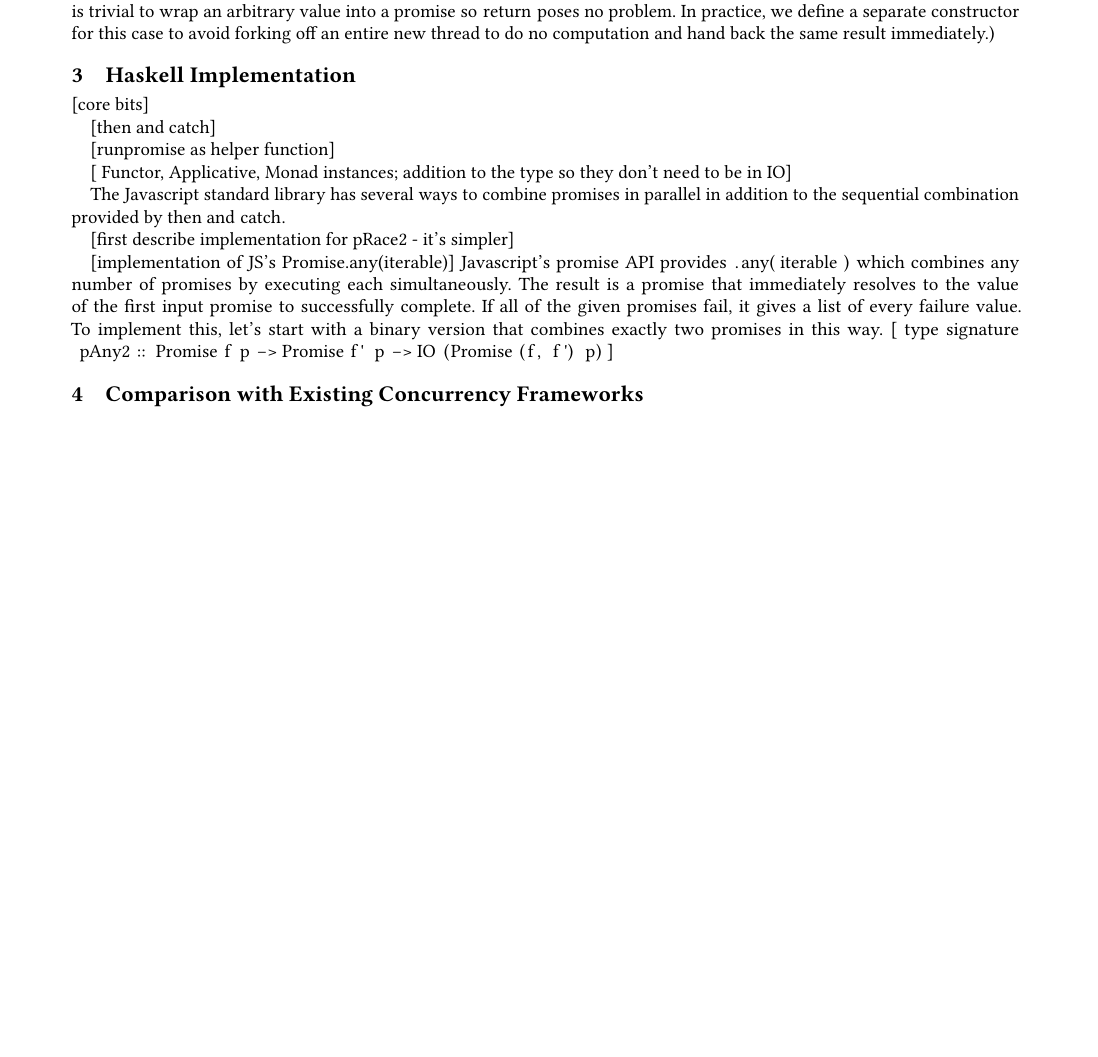
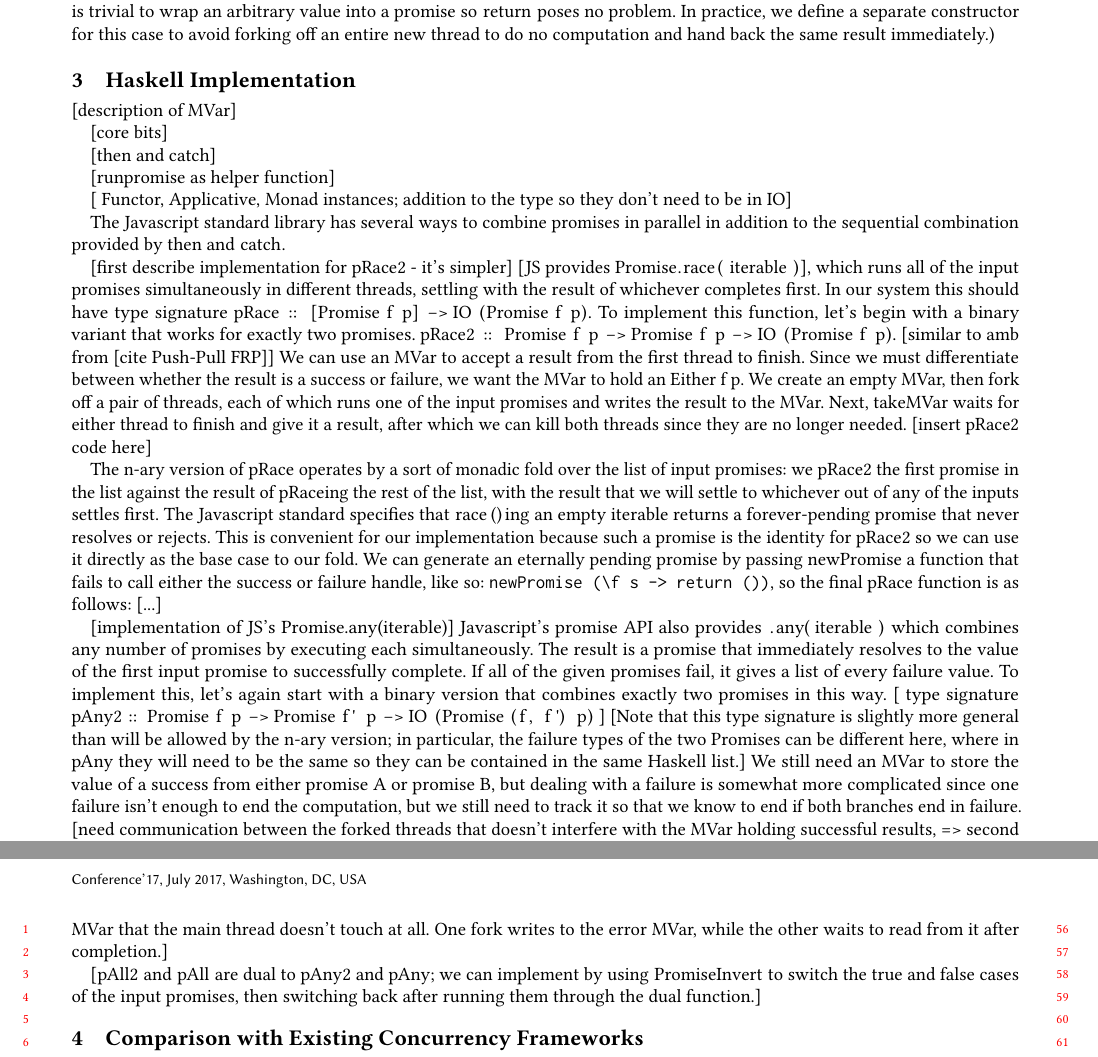
Before and after one commit to ballesta25/HS-Promise, a LaTeX paper (paper/PromisePearl.tex): part of the page before the commit and two parts of pages 1 and 2 of 2 after it, the two joined at a grey line, cut so that both start at the same text, the shorter picture padded with empty space. Compiled offline with pdfLaTeX.

Commit message:
add more writeup about implementation of timing combiners.

```diff
--- a/paper/PromisePearl.tex
+++ b/paper/PromisePearl.tex
@@ -1,5 +1,7 @@
 \documentclass[sigplan,screen,review]{acmart}
 \usepackage{listings}
+
+\newcommand{\lit}[1]{\lstinline{#1}}
 
 \begin{document}
 
@@ -14,8 +16,10 @@ We build a model of promises in Haskell to compare it against other concurrency
 
 Promise objects are a good candidate for parameterized types: they yield a value upon success or failure, and it would be nice to be able to check statically that these values and the functions that they will be passed to all agree on the types involved.
 
-The operation \lstinline{then} should ``chain promises together'' by accepting a function that converts a regular value to a promise, then applying it to a promise with that return type by waiting for it to finish before calling the function.  We note that this operation is very similar to \lstinline{>>=} [give type signature here?], suggesting that promises can be thought of as monads.  (We also note that it is trivial to wrap an arbitrary value into a promise so \lstinline{return} poses no problem.  In practice, we define a separate constructor for this case to avoid forking off an entire new thread to do no computation and hand back the same result immediately.)
+The operation \lit{then} should ``chain promises together'' by accepting a function that converts a regular value to a promise, then applying it to a promise with that return type by waiting for it to finish before calling the function.  We note that this operation is very similar to \lit{>>=} [give type signature here?], suggesting that promises can be thought of as monads.  (We also note that it is trivial to wrap an arbitrary value into a promise so \lit{return} poses no problem.  In practice, we define a separate constructor for this case to avoid forking off an entire new thread to do no computation and hand back the same result immediately.)
 \section{Haskell Implementation}
+
+[description of MVar]
 
 [core bits]
 
@@ -25,11 +29,18 @@ The operation \lstinline{then} should ``chain promises together'' by accepting a
 
 [ Functor, Applicative, Monad instances; addition to the type so they don't need to be in IO]
 
-The Javascript standard library has several ways to combine promises in parallel in addition to the sequential combination provided by \lstinline{then} and \lstinline{catch}.
+The Javascript standard library has several ways to combine promises in parallel in addition to the sequential combination provided by \lit{then} and \lit{catch}.
 
 [first describe implementation for pRace2 - it's simpler]
+[JS provides \lit{Promise.race(iterable)}], which runs all of the input promises simultaneously in different threads, settling with the result of whichever completes first.  In our system this should have type signature \lit{pRace :: [Promise f p] -> IO (Promise f p)}.  To implement this function, let's begin with a binary variant that works for exactly two promises.  \lit{pRace2 :: Promise f p -> Promise f p -> IO (Promise f p)}.  [similar to \lit {amb} from [cite Push-Pull FRP]]  We can use an \lit{MVar} to accept a result from the first thread to finish.  Since we must differentiate between whether the result is a success or failure, we want the \lit{MVar} to hold an {Either f p}.  We create an empty MVar, then fork off a pair of threads, each of which runs one of the input promises and writes the result to the MVar.  Next, \lit{takeMVar} waits for either thread to finish and give it a result, after which we can kill both threads since they are no longer needed.
+[insert pRace2 code here]
 
-[implementation of JS's Promise.any(iterable)] Javascript's promise API provides \lstinline{.any(iterable)} which combines any number of promises by executing each simultaneously.  The result is a promise that immediately resolves to the value of the first input promise to successfully complete.  If all of the given promises fail, it gives a list of every failure value.  To implement this, let's start with a binary version that combines exactly two promises in this way.  [ type signature \lstinline{ pAny2 :: Promise f p -> Promise f' p -> IO (Promise (f, f') p)} ]
+The n-ary version of \lit{pRace} operates by a sort of monadic fold over the list of input promises: we \lit{pRace2} the first promise in the list against the result of \lit{pRace}ing the rest of the list, with the result that we will settle to whichever out of any of the inputs settles first.  The Javascript standard specifies that \lit{race()}ing an empty iterable returns a forever-pending promise that never resolves or rejects.  This is convenient for our implementation because such a promise is the identity for \lit{pRace2} so we can use it directly as the base case to our fold.  We can generate an eternally pending promise by passing \lit{newPromise} a function that fails to call either the success or failure handle, like so: \verb|newPromise (\f s -> return ())|, so the final \lit{pRace} function is as follows:
+[...]
+
+[implementation of JS's Promise.any(iterable)] Javascript's promise API also provides \lit{.any(iterable)} which combines any number of promises by executing each simultaneously.  The result is a promise that immediately resolves to the value of the first input promise to successfully complete.  If all of the given promises fail, it gives a list of every failure value.  To implement this, let's again start with a binary version that combines exactly two promises in this way.  [ type signature \lit{ pAny2 :: Promise f p -> Promise f' p -> IO (Promise (f, f') p)} ] [Note that this type signature is slightly more general than will be allowed by the n-ary version; in particular, the failure types of the two Promises can be different here, where in \lit{pAny} they will need to be the same so they can be contained in the same Haskell list.]  We still need an MVar to store the value of a success from either promise A or promise B, but dealing with a failure is somewhat more complicated since one failure isn't enough to end the computation, but we still need to track it so that we know to end if both branches end in failure. [need communication between the forked threads that doesn't interfere with the MVar holding successful results, => second MVar that the main thread doesn't touch at all.  One fork writes to the error MVar, while the other waits to read from it after completion.]
+
+[\lit{pAll2} and \lit{pAll} are dual to \lit{pAny2} and \lit{pAny}; we can implement by using \lit{PromiseInvert} to switch the true and false cases of the input promises, then switching back after running them through the dual function.]
 
 \section{Comparison with Existing Concurrency Frameworks}
 [Compare to push-pull frp]
```
Also changed, not shown: paper/PromisePearl.pdf, paper/PromisePearl.tex (2 more changed lines).
